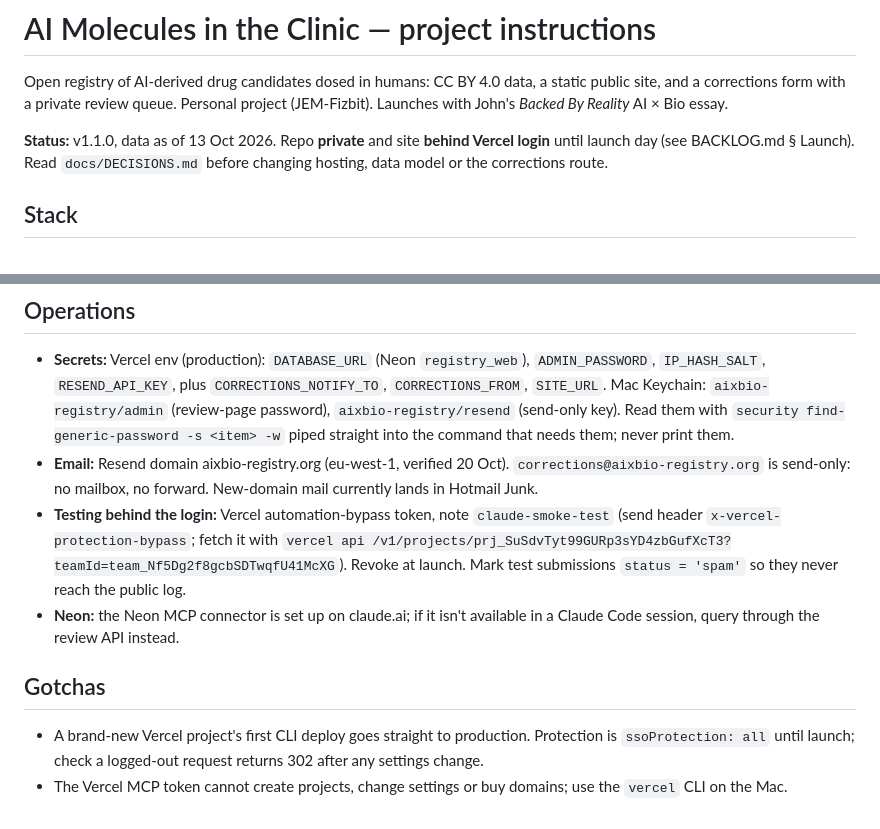
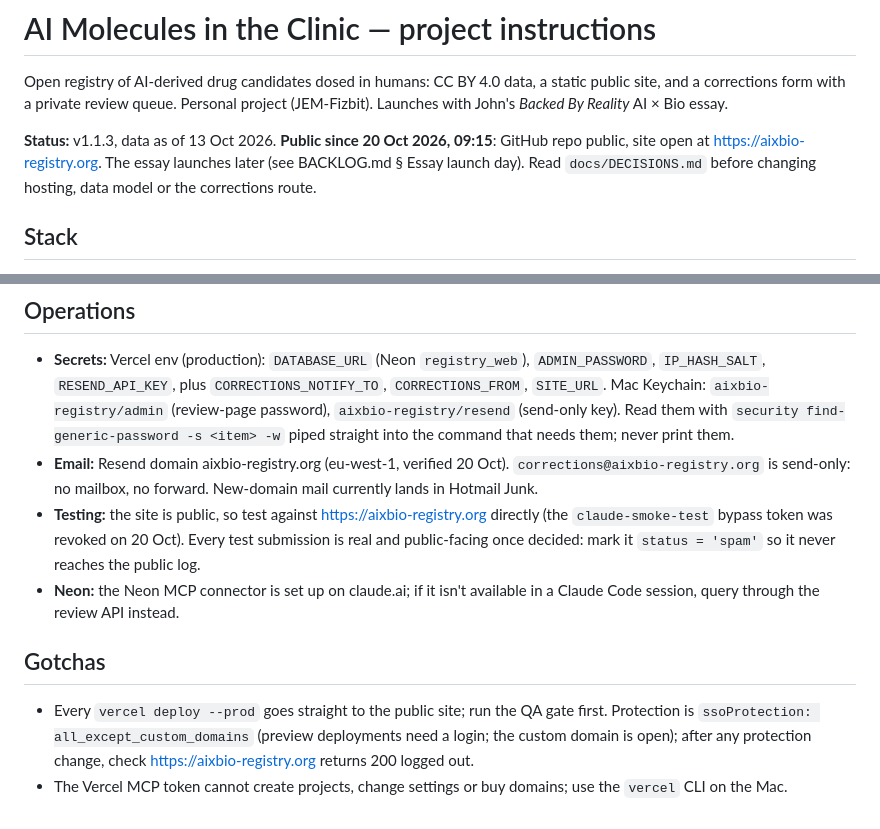
Before and after one commit to JEM-Fizbit/ai-molecules-in-the-clinic, a Markdown page: CLAUDE.md, 2 parts joined by grey strips. Rendered like a GitHub page.

```diff
--- a/CLAUDE.md
+++ b/CLAUDE.md
@@ -2,7 +2,7 @@
 
 Open registry of AI-derived drug candidates dosed in humans: CC BY 4.0 data, a static public site, and a corrections form with a private review queue. Personal project (JEM-Fizbit). Launches with John's *Backed By Reality* AI × Bio essay.
 
-**Status:** v1.1.0, data as of 13 Oct 2026. Repo **private** and site **behind Vercel login** until launch day (see BACKLOG.md § Launch). Read `docs/DECISIONS.md` before changing hosting, data model or the corrections route.
+**Status:** v1.1.3, data as of 13 Oct 2026. **Public since 20 Oct 2026, 09:15**: GitHub repo public, site open at https://aixbio-registry.org. The essay launches later (see BACKLOG.md § Essay launch day). Read `docs/DECISIONS.md` before changing hosting, data model or the corrections route.
 
 ## Stack
 - Static site: `index.html` + `methodology.html` + `assets/site.css`; reads `data/*.json` in the browser. No build step, no framework.
@@ -47,9 +47,9 @@ Quick: JSON rebuilt; site loads with no console errors; headline numbers match R
 ## Operations
 - **Secrets:** Vercel env (production): `DATABASE_URL` (Neon `registry_web`), `ADMIN_PASSWORD`, `IP_HASH_SALT`, `RESEND_API_KEY`, plus `CORRECTIONS_NOTIFY_TO`, `CORRECTIONS_FROM`, `SITE_URL`. Mac Keychain: `aixbio-registry/admin` (review-page password), `aixbio-registry/resend` (send-only key). Read them with `security find-generic-password -s <item> -w` piped straight into the command that needs them; never print them.
 - **Email:** Resend domain aixbio-registry.org (eu-west-1, verified 20 Oct). `corrections@aixbio-registry.org` is send-only: no mailbox, no forward. New-domain mail currently lands in Hotmail Junk.
-- **Testing behind the login:** Vercel automation-bypass token, note `claude-smoke-test` (send header `x-vercel-protection-bypass`; fetch it with `vercel api /v1/projects/prj_SuSdvTyt99GURp3sYD4zbGufXcT3?teamId=team_Nf5Dg2f8gcbSDTwqfU41McXG`). Revoke at launch. Mark test submissions `status = 'spam'` so they never reach the public log.
+- **Testing:** the site is public, so test against https://aixbio-registry.org directly (the `claude-smoke-test` bypass token was revoked on 20 Oct). Every test submission is real and public-facing once decided: mark it `status = 'spam'` so it never reaches the public log.
 - **Neon:** the Neon MCP connector is set up on claude.ai; if it isn't available in a Claude Code session, query through the review API instead.
 
 ## Gotchas
-- A brand-new Vercel project's first CLI deploy goes straight to production. Protection is `ssoProtection: all` until launch; check a logged-out request returns 302 after any settings change.
+- Every `vercel deploy --prod` goes straight to the public site; run the QA gate first. Protection is `ssoProtection: all_except_custom_domains` (preview deployments need a login; the custom domain is open); after any protection change, check https://aixbio-registry.org returns 200 logged out.
 - The Vercel MCP token cannot create projects, change settings or buy domains; use the `vercel` CLI on the Mac.
```
Also changed, not shown: BACKLOG.md (+22 -12 lines), docs/DECISIONS.md (+10 -0 lines).
